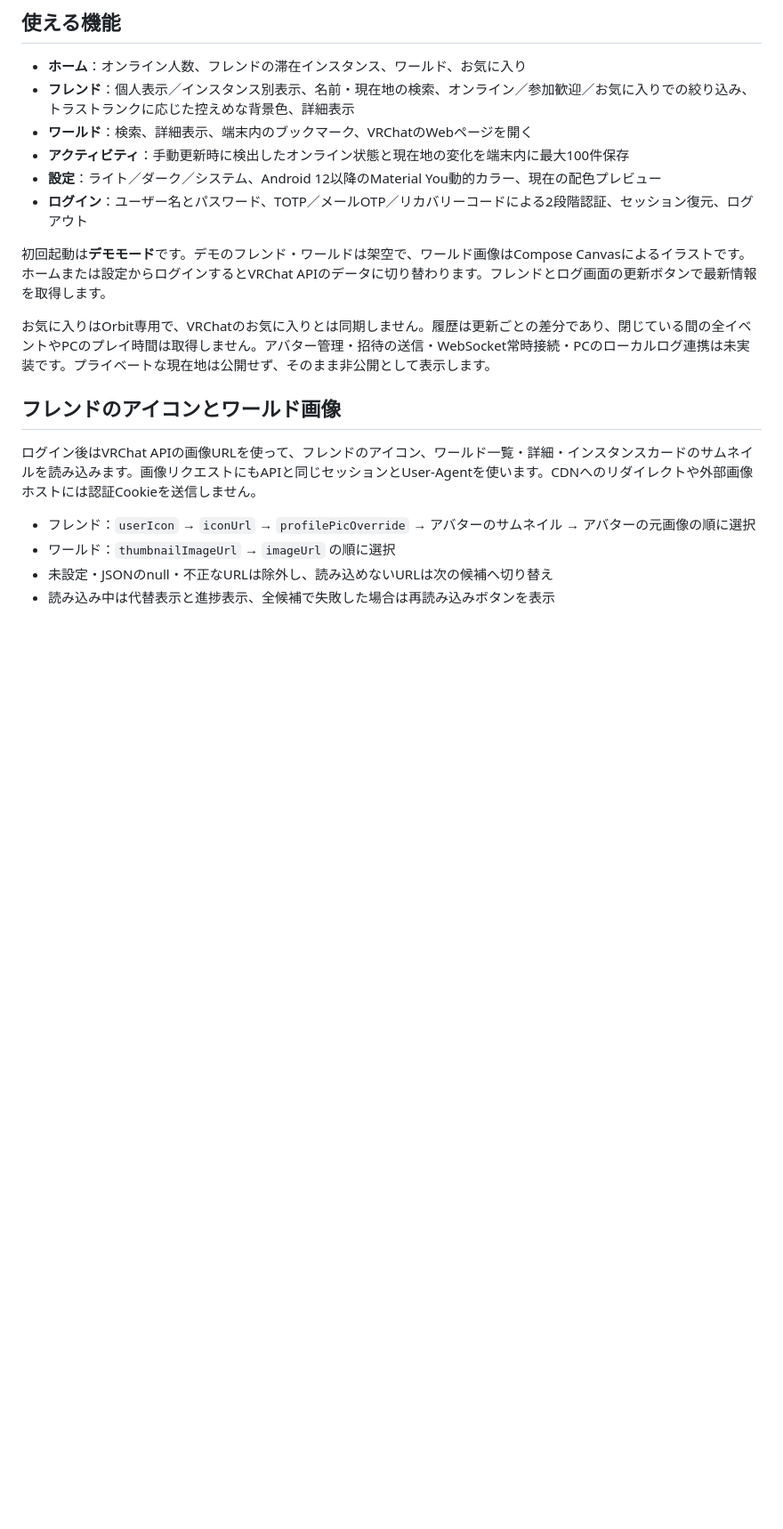
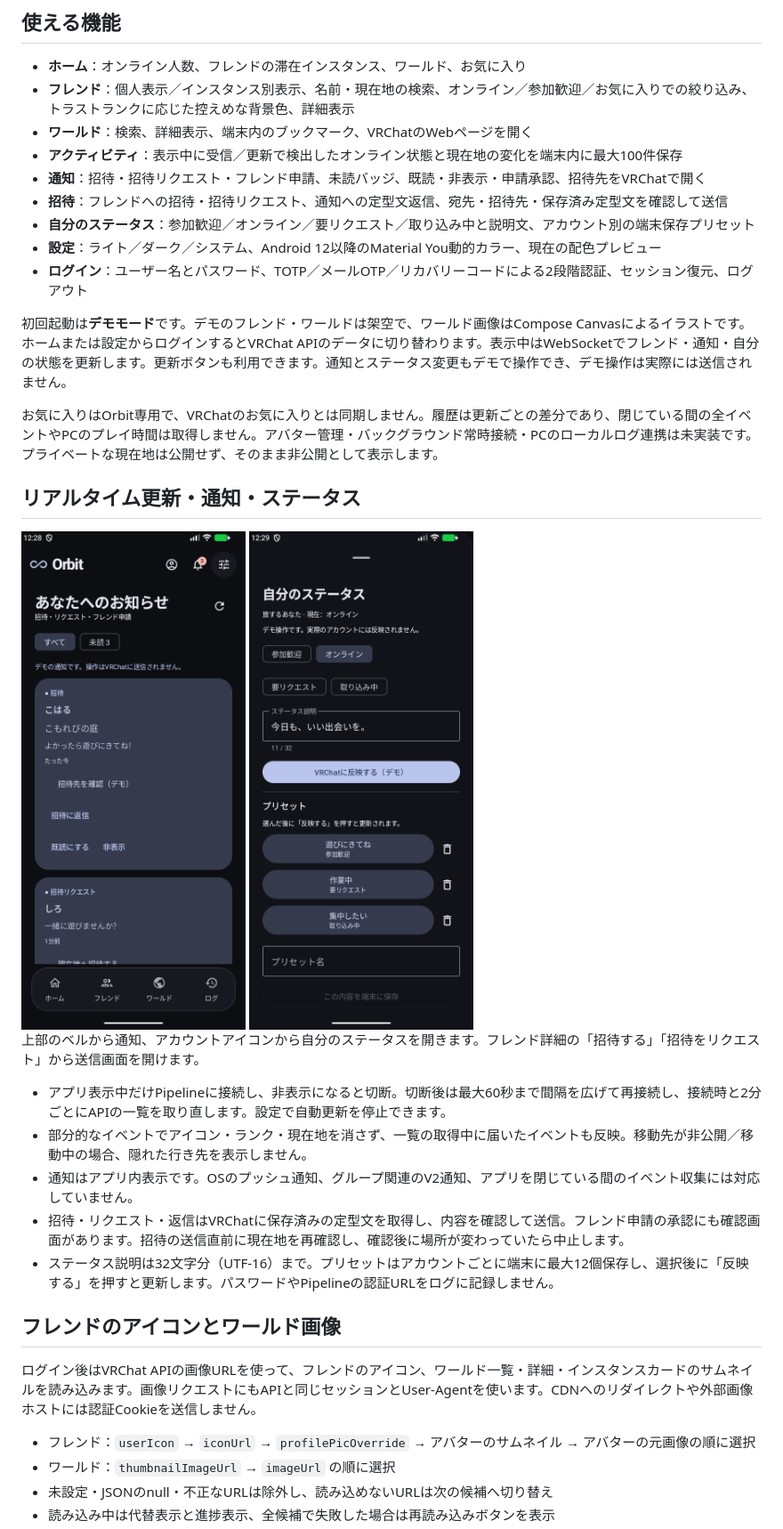
Before and after one commit to yamato3010/Orbit, a Markdown page: README.md, the part around one of its changes. Shown at 89% size. Drawn GitHub-style; pictures changed too: docs/screenshots/notifications.png (added), docs/screenshots/status-presets.png (added); blank space fills up the shorter version.

Commit message:
feat(ui): 通知センター・招待の確認・ステータスのプリセットを追加する

```diff
--- a/README.md
+++ b/README.md
@@ -12,13 +12,29 @@ VRChatのフレンドとワールドを身近にする、Kotlin / Jetpack Compos
 - **ホーム**：オンライン人数、フレンドの滞在インスタンス、ワールド、お気に入り
 - **フレンド**：個人表示／インスタンス別表示、名前・現在地の検索、オンライン／参加歓迎／お気に入りでの絞り込み、トラストランクに応じた控えめな背景色、詳細表示
 - **ワールド**：検索、詳細表示、端末内のブックマーク、VRChatのWebページを開く
-- **アクティビティ**：手動更新時に検出したオンライン状態と現在地の変化を端末内に最大100件保存
+- **アクティビティ**：表示中に受信／更新で検出したオンライン状態と現在地の変化を端末内に最大100件保存
+- **通知**：招待・招待リクエスト・フレンド申請、未読バッジ、既読・非表示・申請承認、招待先をVRChatで開く
+- **招待**：フレンドへの招待・招待リクエスト、通知への定型文返信、宛先・招待先・保存済み定型文を確認して送信
+- **自分のステータス**：参加歓迎／オンライン／要リクエスト／取り込み中と説明文、アカウント別の端末保存プリセット
 - **設定**：ライト／ダーク／システム、Android 12以降のMaterial You動的カラー、現在の配色プレビュー
 - **ログイン**：ユーザー名とパスワード、TOTP／メールOTP／リカバリーコードによる2段階認証、セッション復元、ログアウト
 
-初回起動は**デモモード**です。デモのフレンド・ワールドは架空で、ワールド画像はCompose Canvasによるイラストです。ホームまたは設定からログインするとVRChat APIのデータに切り替わります。フレンドとログ画面の更新ボタンで最新情報を取得します。
+初回起動は**デモモード**です。デモのフレンド・ワールドは架空で、ワールド画像はCompose Canvasによるイラストです。ホームまたは設定からログインするとVRChat APIのデータに切り替わります。表示中はWebSocketでフレンド・通知・自分の状態を更新します。更新ボタンも利用できます。通知とステータス変更もデモで操作でき、デモ操作は実際には送信されません。
 
-お気に入りはOrbit専用で、VRChatのお気に入りとは同期しません。履歴は更新ごとの差分であり、閉じている間の全イベントやPCのプレイ時間は取得しません。アバター管理・招待の送信・WebSocket常時接続・PCのローカルログ連携は未実装です。プライベートな現在地は公開せず、そのまま非公開として表示します。
+お気に入りはOrbit専用で、VRChatのお気に入りとは同期しません。履歴は更新ごとの差分であり、閉じている間の全イベントやPCのプレイ時間は取得しません。アバター管理・バックグラウンド常時接続・PCのローカルログ連携は未実装です。プライベートな現在地は公開せず、そのまま非公開として表示します。
+
+## リアルタイム更新・通知・ステータス
+
+<img src="docs/screenshots/notifications.png" alt="アプリ内の招待と通知" width="280" />
+<img src="docs/screenshots/status-presets.png" alt="自分のステータスと端末保存プリセット" width="280" />
+
+上部のベルから通知、アカウントアイコンから自分のステータスを開きます。フレンド詳細の「招待する」「招待をリクエスト」から送信画面を開けます。
+
+- アプリ表示中だけPipelineに接続し、非表示になると切断。切断後は最大60秒まで間隔を広げて再接続し、接続時と2分ごとにAPIの一覧を取り直します。設定で自動更新を停止できます。
+- 部分的なイベントでアイコン・ランク・現在地を消さず、一覧の取得中に届いたイベントも反映。移動先が非公開／移動中の場合、隠れた行き先を表示しません。
+- 通知はアプリ内表示です。OSのプッシュ通知、グループ関連のV2通知、アプリを閉じている間のイベント収集には対応していません。
+- 招待・リクエスト・返信はVRChatに保存済みの定型文を取得し、内容を確認して送信。フレンド申請の承認にも確認画面があります。招待の送信直前に現在地を再確認し、確認後に場所が変わっていたら中止します。
+- ステータス説明は32文字分（UTF-16）まで。プリセットはアカウントごとに端末に最大12個保存し、選択後に「反映する」を押すと更新します。パスワードやPipelineの認証URLをログに記録しません。
 
 ## フレンドのアイコンとワールド画像
 
```
Also changed, not shown: other parts of README.md (+5 -2 lines), 5 other files.
